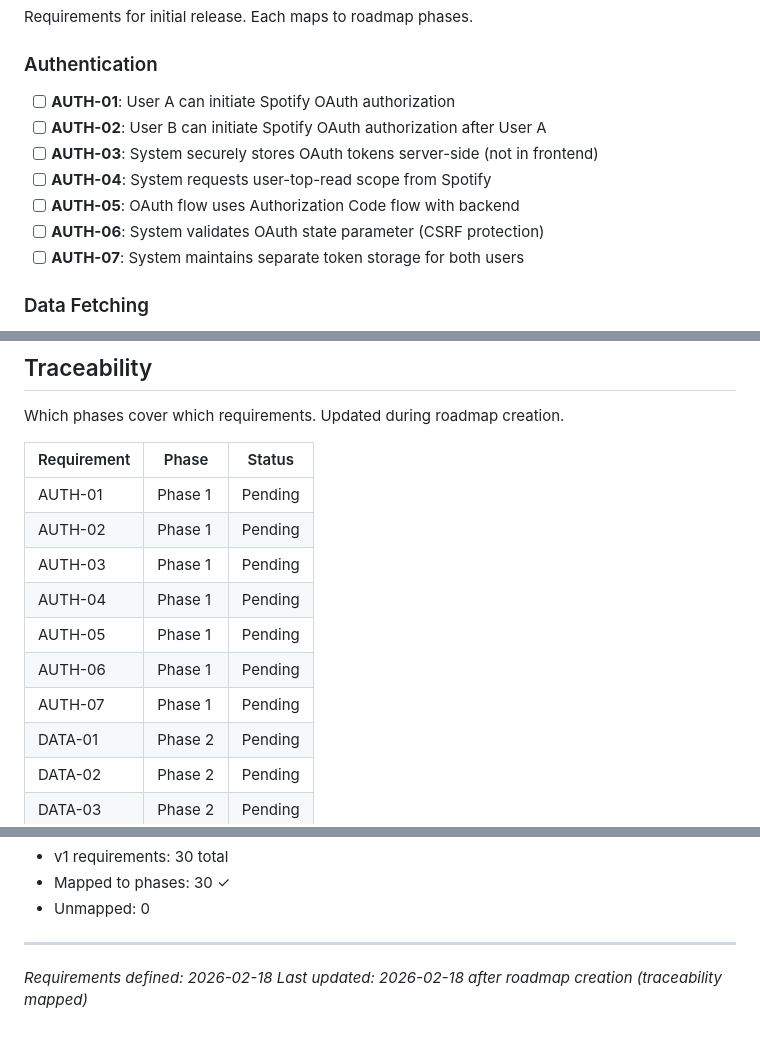
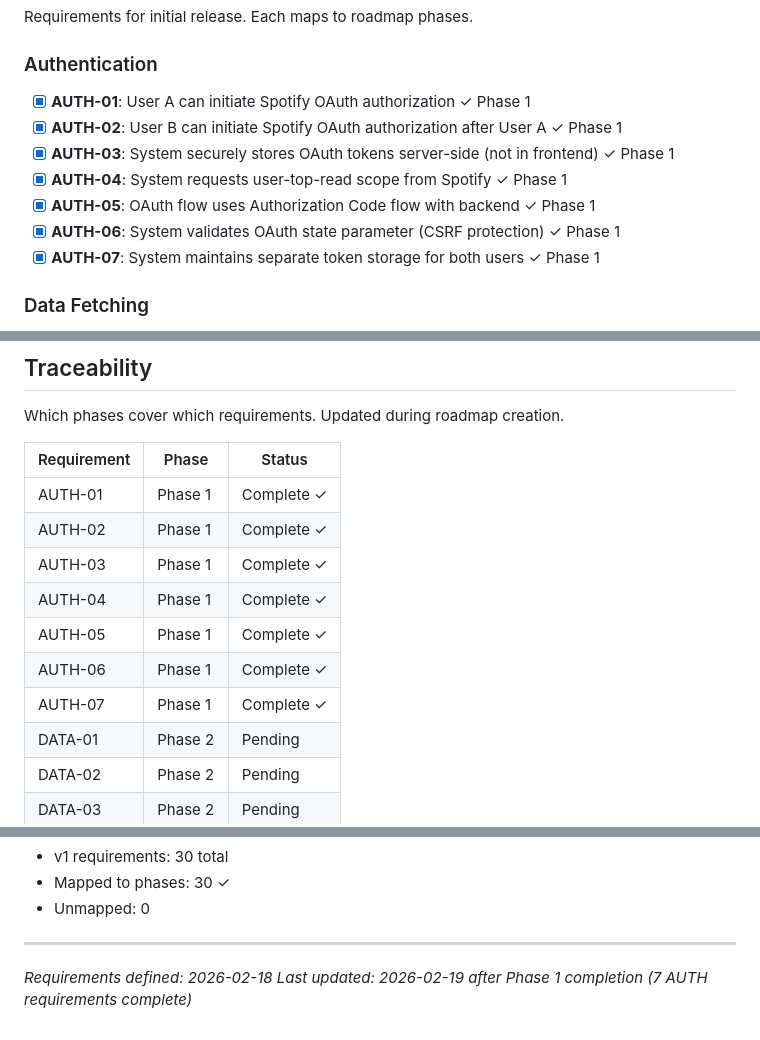
Before and after one commit to BoxThatBeat/spotify-taste, a Markdown page: .planning/REQUIREMENTS.md, 3 parts joined by grey strips. Rendered like a GitHub page.

Commit message:
docs(01): complete OAuth Foundation phase
Phase 1 complete with 4/4 plans executed and verified.

- All AUTH requirements (AUTH-01 through AUTH-07) satisfied
- Verification passed: 5/5 must-haves verified
- Ready for Phase 2 (Data Pipeline)

```diff
--- a/.planning/REQUIREMENTS.md
+++ b/.planning/REQUIREMENTS.md
@@ -9,13 +9,13 @@ Requirements for initial release. Each maps to roadmap phases.
 
 ### Authentication
 
-- [ ] **AUTH-01**: User A can initiate Spotify OAuth authorization
-- [ ] **AUTH-02**: User B can initiate Spotify OAuth authorization after User A
-- [ ] **AUTH-03**: System securely stores OAuth tokens server-side (not in frontend)
-- [ ] **AUTH-04**: System requests user-top-read scope from Spotify
-- [ ] **AUTH-05**: OAuth flow uses Authorization Code flow with backend
-- [ ] **AUTH-06**: System validates OAuth state parameter (CSRF protection)
-- [ ] **AUTH-07**: System maintains separate token storage for both users
+- [x] **AUTH-01**: User A can initiate Spotify OAuth authorization ✓ Phase 1
+- [x] **AUTH-02**: User B can initiate Spotify OAuth authorization after User A ✓ Phase 1
+- [x] **AUTH-03**: System securely stores OAuth tokens server-side (not in frontend) ✓ Phase 1
+- [x] **AUTH-04**: System requests user-top-read scope from Spotify ✓ Phase 1
+- [x] **AUTH-05**: OAuth flow uses Authorization Code flow with backend ✓ Phase 1
+- [x] **AUTH-06**: System validates OAuth state parameter (CSRF protection) ✓ Phase 1
+- [x] **AUTH-07**: System maintains separate token storage for both users ✓ Phase 1
 
 ### Data Fetching
 
@@ -90,13 +90,13 @@ Which phases cover which requirements. Updated during roadmap creation.
 
 | Requirement | Phase | Status |
 |-------------|-------|--------|
-| AUTH-01 | Phase 1 | Pending |
-| AUTH-02 | Phase 1 | Pending |
-| AUTH-03 | Phase 1 | Pending |
-| AUTH-04 | Phase 1 | Pending |
-| AUTH-05 | Phase 1 | Pending |
-| AUTH-06 | Phase 1 | Pending |
-| AUTH-07 | Phase 1 | Pending |
+| AUTH-01 | Phase 1 | Complete ✓ |
+| AUTH-02 | Phase 1 | Complete ✓ |
+| AUTH-03 | Phase 1 | Complete ✓ |
+| AUTH-04 | Phase 1 | Complete ✓ |
+| AUTH-05 | Phase 1 | Complete ✓ |
+| AUTH-06 | Phase 1 | Complete ✓ |
+| AUTH-07 | Phase 1 | Complete ✓ |
 | DATA-01 | Phase 2 | Pending |
 | DATA-02 | Phase 2 | Pending |
 | DATA-03 | Phase 2 | Pending |
@@ -127,4 +127,4 @@ Which phases cover which requirements. Updated during roadmap creation.
 
 ---
 *Requirements defined: 2026-02-18*
-*Last updated: 2026-02-18 after roadmap creation (traceability mapped)*
+*Last updated: 2026-02-19 after Phase 1 completion (7 AUTH requirements complete)*
```
Also changed, not shown: 1 other file.
